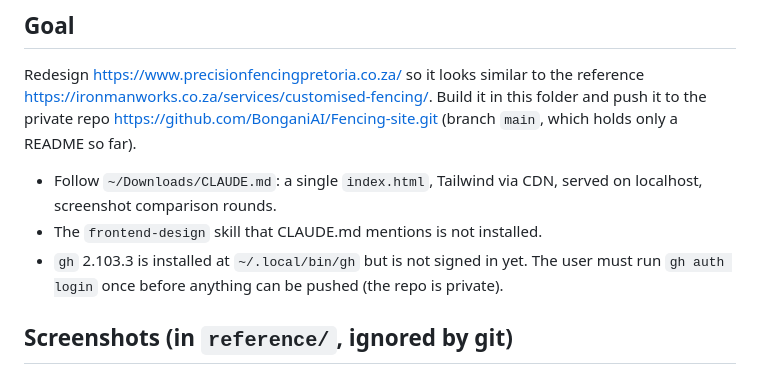
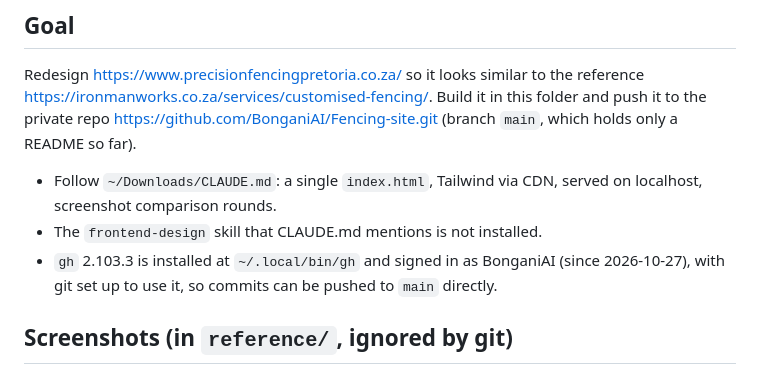
Before and after one commit to BonganiAI/Fencing-site, a Markdown page: BRIEF.md, the part around the change. GitHub-like rendering.

Commit message:
Note in brief that GitHub sign-in is done
Co-Authored-By: Claude Opus 5.5 <noreply@anthropic.com>

```diff
--- a/BRIEF.md
+++ b/BRIEF.md
@@ -8,8 +8,8 @@ Build it in this folder and push it to the private repo https://github.com/Bonga
 
 - Follow `~/Downloads/CLAUDE.md`: a single `index.html`, Tailwind via CDN, served on localhost, screenshot comparison rounds.
 - The `frontend-design` skill that CLAUDE.md mentions is not installed.
-- `gh` 2.103.3 is installed at `~/.local/bin/gh` but is not signed in yet.
-  The user must run `gh auth login` once before anything can be pushed (the repo is private).
+- `gh` 2.103.3 is installed at `~/.local/bin/gh` and signed in as BonganiAI (since 2026-10-27),
+  with git set up to use it, so commits can be pushed to `main` directly.
 
 ## Screenshots (in `reference/`, ignored by git)
 - `ironmanworks-customised-fencing.png`: the design to match (1440px wide, full page).
```
